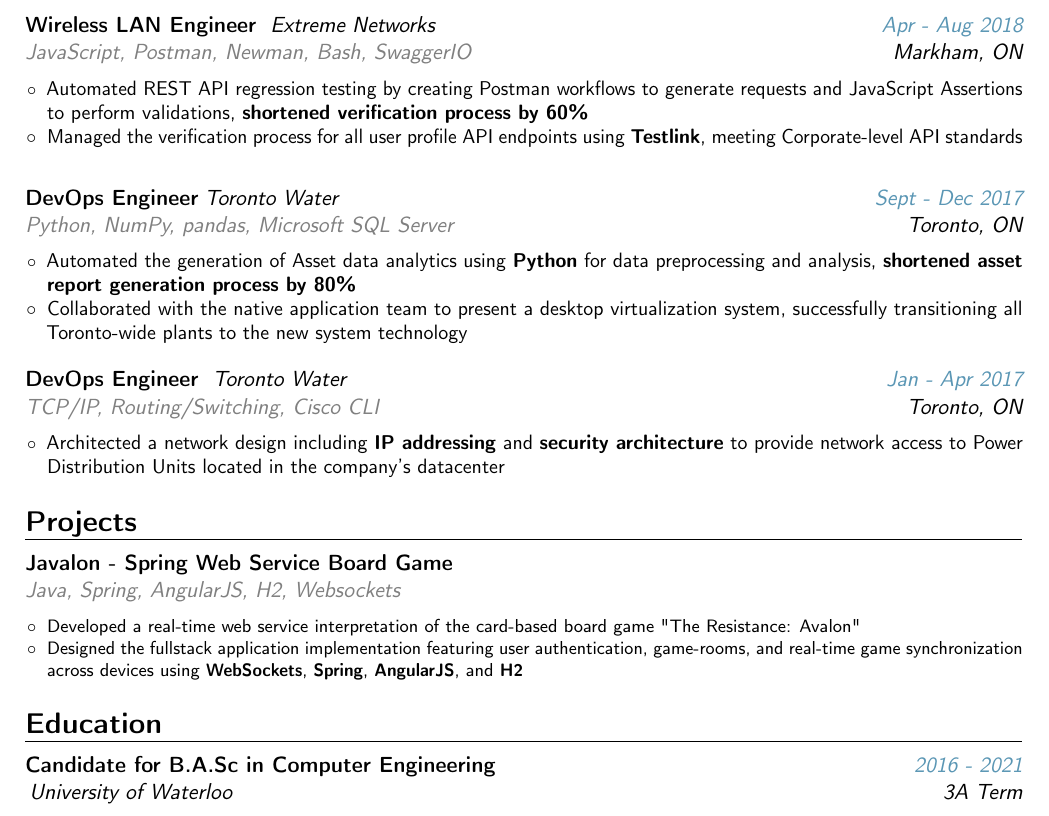
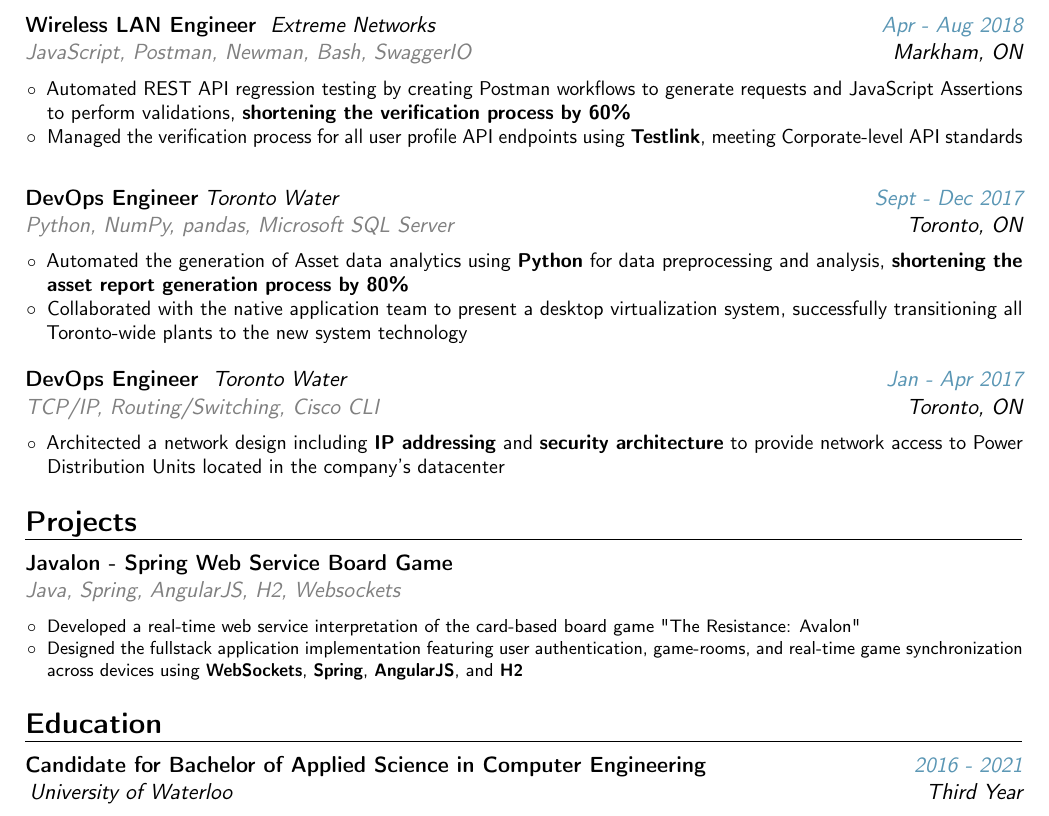
Before and after one commit to lichenma/LaTeXume, a LaTeX CV (Resume-banking/Resume.tex): part of the page, cut so that both start at the same text. Compiled offline with pdfLaTeX.

Commit message:
version 2

```diff
--- a/Resume-banking/Resume.tex
+++ b/Resume-banking/Resume.tex
@@ -86,6 +86,7 @@
 \definecolor{color1}{RGB}{90,150,180}
 \definecolor{color2}{rgb}{0.5, 0.5, 0.5}
 \definecolor{color3}{rgb}{0,0,0}
+\definecolor{color4}{rgb}{0.5, 0.5, 0.5}
 
 
 
@@ -146,11 +147,11 @@
 \vspace*{0.2cm}
 
 % Summer 2018 at Extreme Networks in Markham
-\cventry{\textcolor{color1}{Apr - Aug 2018}}{Wireless LAN Engineer \mdseries\protect\hspace{3px}\itshape{\href{https://www.extremenetworks.com/}{Extreme Networks}}}{\textcolor{color2}{JavaScript, Postman, Newman, Bash, SwaggerIO}}{Markham, ON}{}{
+\cventry{\textcolor{color1}{Apr - Aug 2018}}{Wireless LAN Engineer \mdseries\protect\hspace{3px}\itshape{\href{https://www.extremenetworks.com/}{Extreme Networks}}}{\textcolor{color4}{JavaScript, Postman, Newman, Bash, SwaggerIO}}{Markham, ON}{}{
 			{\footnotesize
 				\begin{itemize}
 				\vspace*{0.2cm}
-				\item \small Automated REST API regression testing by creating Postman workflows to generate requests and JavaScript Assertions to perform validations, \textbf{shortened verification process by 60\%}
+				\item \small Automated REST API regression testing by creating Postman workflows to generate requests and JavaScript Assertions to perform validations, \textbf{shortening the verification process by 60\%}
 				\item \small Managed the verification process for all user profile API endpoints using \textbf{Testlink}, meeting Corporate-level API standards
 				%\item \small Wrote up a detailed report analyzing API testing frameworks and presenting which framework would be the most suitable for the Extreme Cloud Appliance project
 				%\item \small Identified a major user profile bug before the product was launched to users
@@ -176,11 +177,11 @@
 
 
 % Fall 2017 at Toronto Water in Scarborough
-\cventry{\textcolor{color1}{Sept - Dec 2017}}{DevOps Engineer\mdseries\protect\hspace{3px}\itshape{\href{https://www.toronto.ca/city-government/accountability-operations-customer-service/city-administration/staff-directory-divisions-and-customer-service/toronto-water/}{Toronto Water}}}{\textcolor{color2}{Python, NumPy, pandas, Microsoft SQL Server}}{Toronto, ON}{}{
+\cventry{\textcolor{color1}{Sept - Dec 2017}}{DevOps Engineer\mdseries\protect\hspace{3px}\itshape{\href{https://www.toronto.ca/city-government/accountability-operations-customer-service/city-administration/staff-directory-divisions-and-customer-service/toronto-water/}{Toronto Water}}}{\textcolor{color4}{Python, NumPy, pandas, Microsoft SQL Server}}{Toronto, ON}{}{
 			{\footnotesize
 				\begin{itemize}
 				\vspace*{0.2cm}
-				\item \small Automated the generation of Asset data analytics using \textbf{Python} for data preprocessing and analysis, \textbf{shortened asset report generation process by 80\%}
+				\item \small Automated the generation of Asset data analytics using \textbf{Python} for data preprocessing and analysis, \textbf{shortening the asset report generation process by 80\%}
 				%\item \small Architected a network design including \textbf{IP addressing} and \textbf{security architecture} to provide network access to Power Distribution Units located in the company's datacenter
 				\item \small Collaborated with the native application team to present a desktop virtualization system, successfully transitioning all Toronto-wide plants to the new system technology
 				%\item \small Generated wireless survey data using Ekahau Technologies to accurately provide VoIP services
@@ -193,7 +194,7 @@
 
 
 % Winter 2017 at Toronto Water in Scarborough
-\cventry{\textcolor{color1}{Jan - Apr 2017}}{DevOps Engineer \mdseries\protect\hspace{3px}\itshape{\href{https://www.toronto.ca/city-government/accountability-operations-customer-service/city-administration/staff-directory-divisions-and-customer-service/toronto-water/}{Toronto Water}}}{\textcolor{color2}{TCP/IP, Routing/Switching, Cisco CLI}}{Toronto, ON}{}{
+\cventry{\textcolor{color1}{Jan - Apr 2017}}{DevOps Engineer \mdseries\protect\hspace{3px}\itshape{\href{https://www.toronto.ca/city-government/accountability-operations-customer-service/city-administration/staff-directory-divisions-and-customer-service/toronto-water/}{Toronto Water}}}{\textcolor{color4}{TCP/IP, Routing/Switching, Cisco CLI}}{Toronto, ON}{}{
 			{\footnotesize
 				\begin{itemize}
 				\vspace*{0.2cm}
@@ -318,7 +319,7 @@
   \end{tabular}%
   \par\addvspace{#1}}
 
-\cventry{\textcolor{color1}{2016 - 2021}}{Candidate for B.A.Sc in \href{https://uwaterloo.ca/electrical-computer-engineering/future-undergraduate-students/computer-engineering}{Computer Engineering}}{\protect\hspace{2px}\href{http://uwaterloo.ca}{University of Waterloo}}{3A Term}{}{}
+\cventry{\textcolor{color1}{2016 - 2021}}{Candidate for Bachelor of Applied Science in \href{https://uwaterloo.ca/electrical-computer-engineering/future-undergraduate-students/computer-engineering}{Computer Engineering}}{\protect\hspace{2px}\href{http://uwaterloo.ca}{University of Waterloo}}{Third Year}{}{}
 		%\vspace*{-0.5cm}
 		%\cvitem{}{
 			%{\footnotesize
```
Also changed, not shown: Resume-banking/Resume.pdf, Resume-banking/Resume.tex (2 more changed lines), 1 other file.
